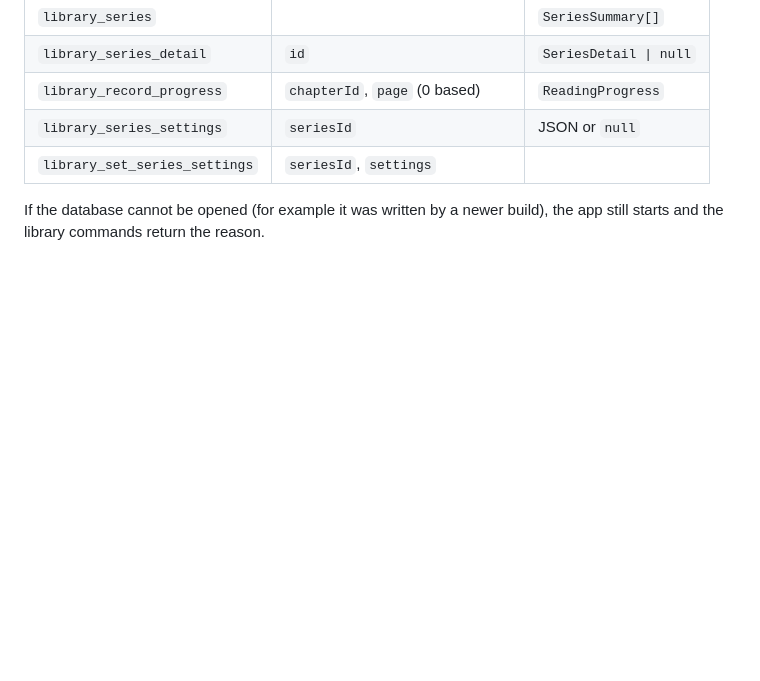
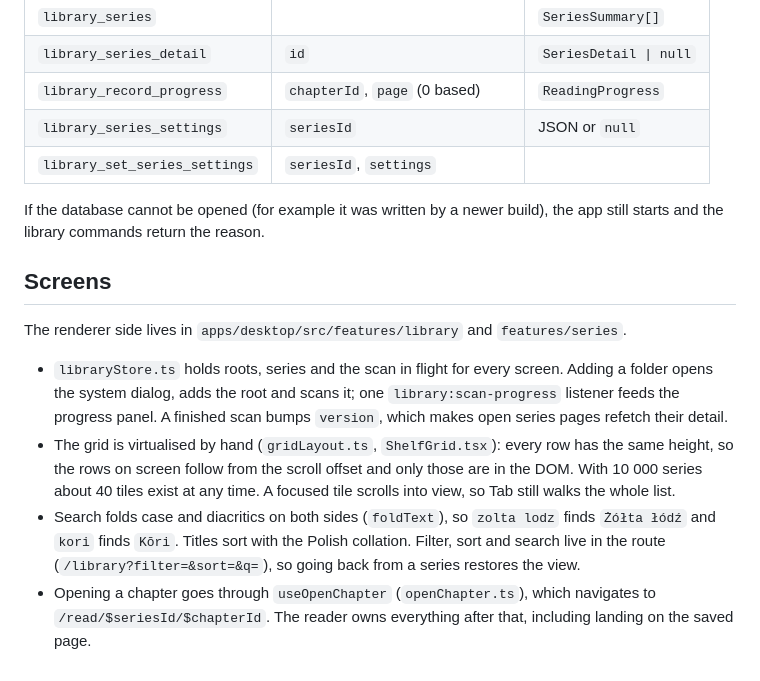
Before and after one commit to Shironex/kirei-manga, a Markdown page: docs/library.md, the part around the change. Rendered like a GitHub page; blank space fills up the shorter version.

Commit message:
docs(library): describe the library and series screens

```diff
--- a/docs/library.md
+++ b/docs/library.md
@@ -120,3 +120,12 @@ The webview loads thumbnails through the `kirei-cover` scheme (`kirei-cover://lo
 | `library_set_series_settings` | `seriesId`, `settings`             |                         |
 
 If the database cannot be opened (for example it was written by a newer build), the app still starts and the library commands return the reason.
+
+## Screens
+
+The renderer side lives in `apps/desktop/src/features/library` and `features/series`.
+
+- `libraryStore.ts` holds roots, series and the scan in flight for every screen. Adding a folder opens the system dialog, adds the root and scans it; one `library:scan-progress` listener feeds the progress panel. A finished scan bumps `version`, which makes open series pages refetch their detail.
+- The grid is virtualised by hand (`gridLayout.ts`, `ShelfGrid.tsx`): every row has the same height, so the rows on screen follow from the scroll offset and only those are in the DOM. With 10 000 series about 40 tiles exist at any time. A focused tile scrolls into view, so Tab still walks the whole list.
+- Search folds case and diacritics on both sides (`foldText`), so `zolta lodz` finds `Żółta łódź` and `kori` finds `Kōri`. Titles sort with the Polish collation. Filter, sort and search live in the route (`/library?filter=&sort=&q=`), so going back from a series restores the view.
+- Opening a chapter goes through `useOpenChapter` (`openChapter.ts`), which navigates to `/read/$seriesId/$chapterId`. The reader owns everything after that, including landing on the saved page.
```
